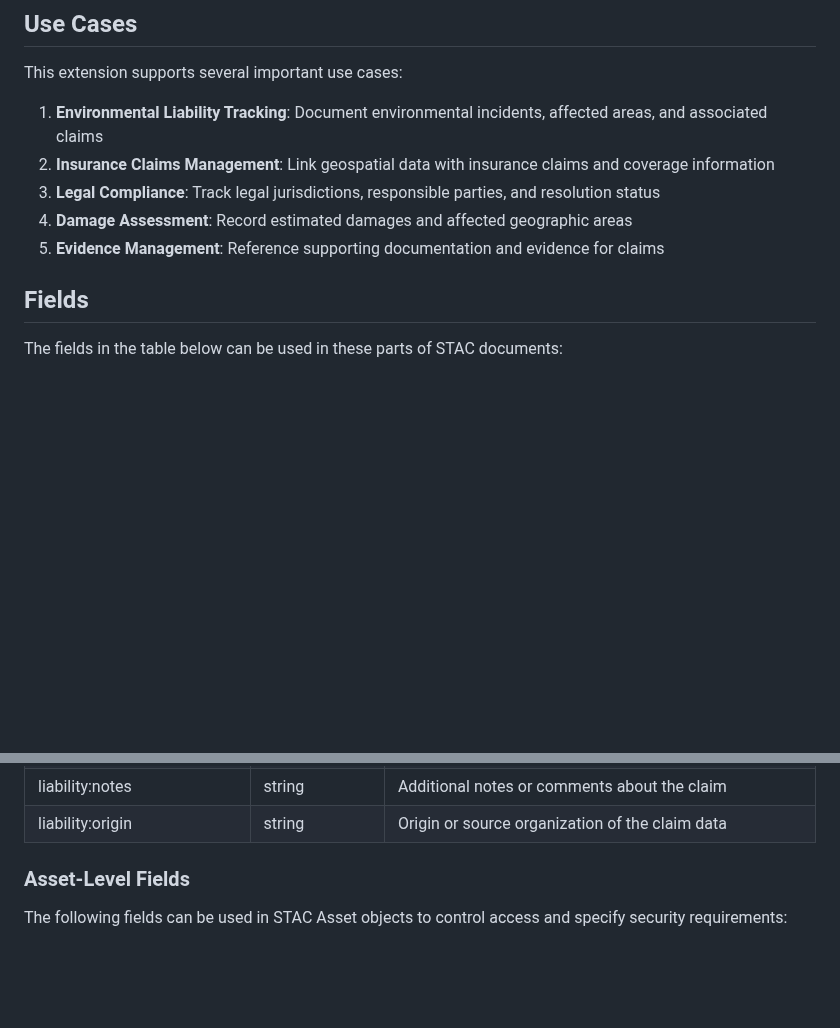
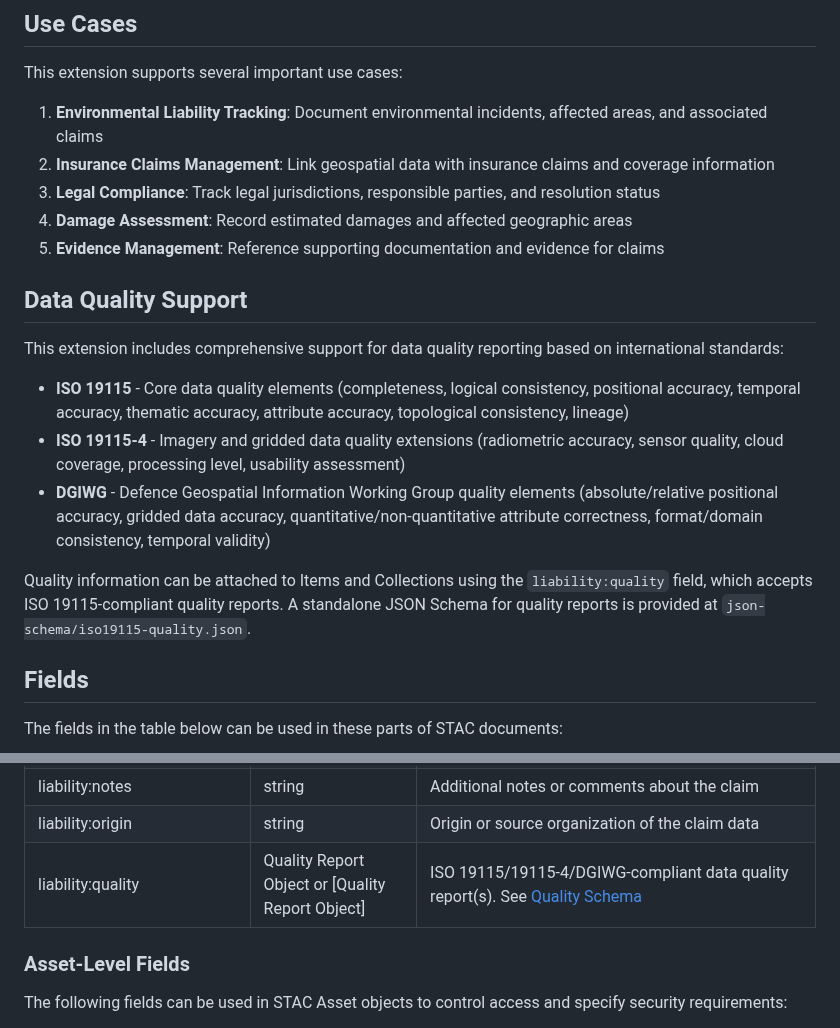
Before and after one commit to luciocola/stac-extension-liability-claims, a Markdown page: README.md, 2 parts joined by grey strips. Rendered like a GitHub page; blank space fills up the shorter version.

```diff
--- a/README.md
+++ b/README.md
@@ -18,6 +18,16 @@ This extension supports several important use cases:
 3. **Legal Compliance**: Track legal jurisdictions, responsible parties, and resolution status
 4. **Damage Assessment**: Record estimated damages and affected geographic areas
 5. **Evidence Management**: Reference supporting documentation and evidence for claims
+
+## Data Quality Support
+
+This extension includes comprehensive support for data quality reporting based on international standards:
+
+- **ISO 19115** - Core data quality elements (completeness, logical consistency, positional accuracy, temporal accuracy, thematic accuracy, attribute accuracy, topological consistency, lineage)
+- **ISO 19115-4** - Imagery and gridded data quality extensions (radiometric accuracy, sensor quality, cloud coverage, processing level, usability assessment)
+- **DGIWG** - Defence Geospatial Information Working Group quality elements (absolute/relative positional accuracy, gridded data accuracy, quantitative/non-quantitative attribute correctness, format/domain consistency, temporal validity)
+
+Quality information can be attached to Items and Collections using the `liability:quality` field, which accepts ISO 19115-compliant quality reports. A standalone JSON Schema for quality reports is provided at `json-schema/iso19115-quality.json`.
 
 ## Fields
 
@@ -49,6 +59,7 @@ The fields in the table below can be used in these parts of STAC documents:
 | liability:evidence_refs           | \[string\]                | References to evidence documents, images, or other supporting materials (URIs or STAC Asset keys) |
 | liability:notes                   | string                    | Additional notes or comments about the claim |
 | liability:origin                  | string                    | Origin or source organization of the claim data |
+| liability:quality                 | Quality Report Object or \[Quality Report Object\] | ISO 19115/19115-4/DGIWG-compliant data quality report(s). See [Quality Schema](json-schema/iso19115-quality.json) |
 
 ### Asset-Level Fields
 
```
Also changed, not shown: other parts of README.md (+74 -1 lines).
